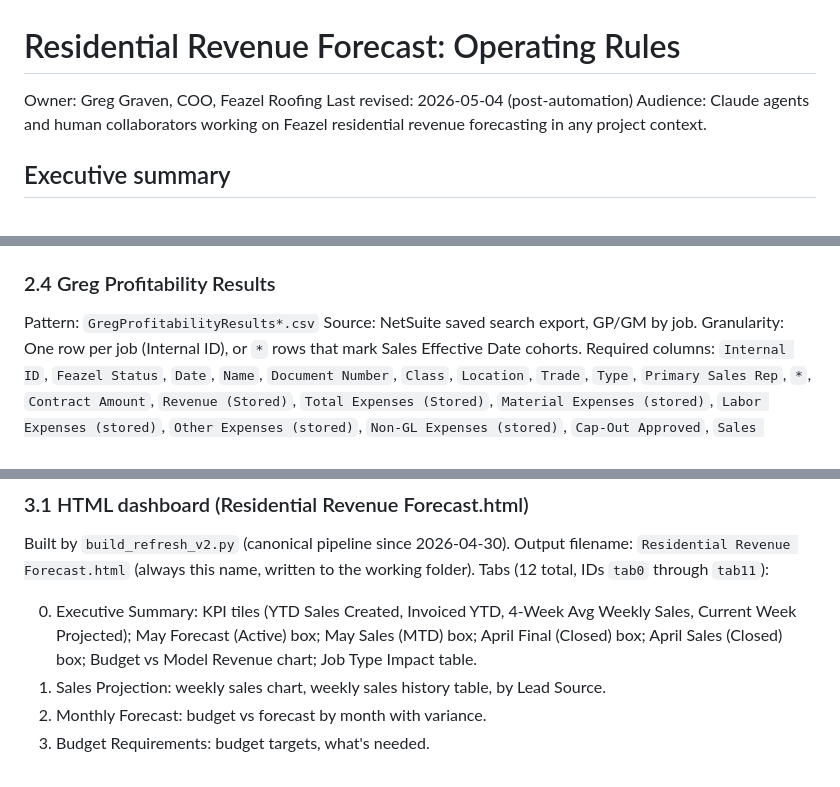
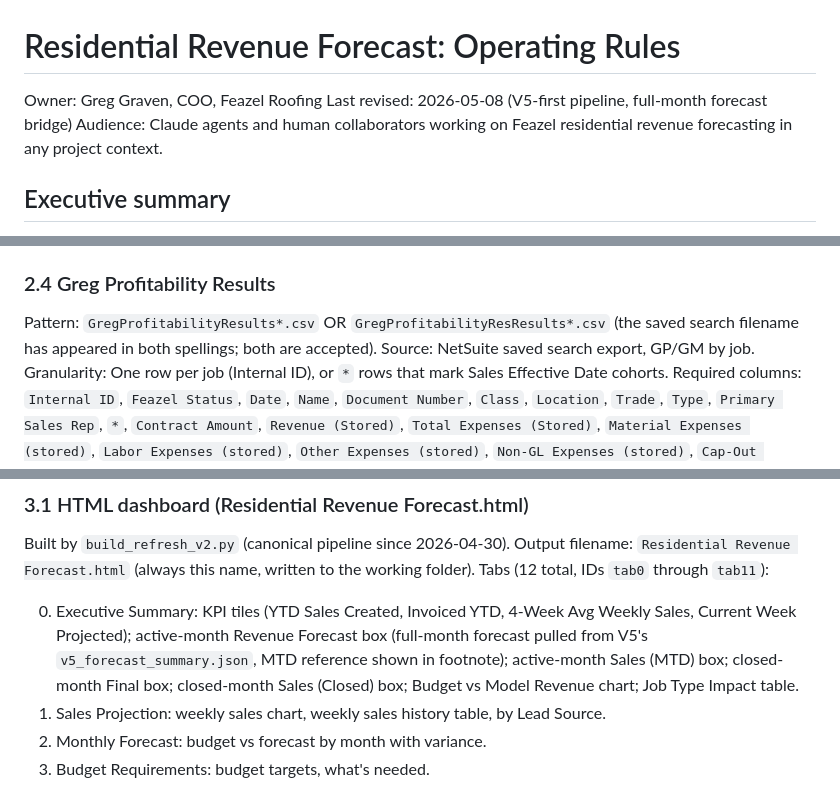
Before and after one commit to ggraven2-max/feazel-dashboards-v2, a Markdown page: FORECASTING_RULES.md, 3 parts joined by grey strips. Rendered like a GitHub page.

```diff
--- a/FORECASTING_RULES.md
+++ b/FORECASTING_RULES.md
@@ -1,7 +1,7 @@
 # Residential Revenue Forecast: Operating Rules
 
 Owner: Greg Graven, COO, Feazel Roofing
-Last revised: 2026-05-04 (post-automation)
+Last revised: 2026-05-08 (V5-first pipeline, full-month forecast bridge)
 Audience: Claude agents and human collaborators working on Feazel residential revenue forecasting in any project context.
 
 ## Executive summary
@@ -52,7 +52,7 @@ Branch remap: `NOVA` → `DC Metro` (DC Metro consolidation effective 2026-04).
 
 ### 2.4 Greg Profitability Results
 
-Pattern: `GregProfitabilityResults*.csv`
+Pattern: `GregProfitabilityResults*.csv` OR `GregProfitabilityResResults*.csv` (the saved search filename has appeared in both spellings; both are accepted).
 Source: NetSuite saved search export, GP/GM by job.
 Granularity: One row per job (Internal ID), or `*` rows that mark Sales Effective Date cohorts.
 Required columns: `Internal ID`, `Feazel Status`, `Date`, `Name`, `Document Number`, `Class`, `Location`, `Trade`, `Type`, `Primary Sales Rep`, `*`, `Contract Amount`, `Revenue (Stored)`, `Total Expenses (Stored)`, `Material Expenses (stored)`, `Labor Expenses (stored)`, `Other Expenses (stored)`, `Non-GL Expenses (stored)`, `Cap-Out Approved`, `Sales Effective Date`, `Commission (Rep 1)`, `Commission (Rep 2)`.
@@ -96,7 +96,7 @@ Built by `build_refresh_v2.py` (canonical pipeline since 2026-04-30).
 Output filename: `Residential Revenue Forecast.html` (always this name, written to the working folder).
 Tabs (12 total, IDs `tab0` through `tab11`):
 
-0. Executive Summary: KPI tiles (YTD Sales Created, Invoiced YTD, 4-Week Avg Weekly Sales, Current Week Projected); May Forecast (Active) box; May Sales (MTD) box; April Final (Closed) box; April Sales (Closed) box; Budget vs Model Revenue chart; Job Type Impact table.
+0. Executive Summary: KPI tiles (YTD Sales Created, Invoiced YTD, 4-Week Avg Weekly Sales, Current Week Projected); active-month Revenue Forecast box (full-month forecast pulled from V5's `v5_forecast_summary.json`, MTD reference shown in footnote); active-month Sales (MTD) box; closed-month Final box; closed-month Sales (Closed) box; Budget vs Model Revenue chart; Job Type Impact table.
 1. Sales Projection: weekly sales chart, weekly sales history table, by Lead Source.
 2. Monthly Forecast: budget vs forecast by month with variance.
 3. Budget Requirements: budget targets, what's needed.
```
Also changed, not shown: other parts of FORECASTING_RULES.md (+51 -17 lines).
